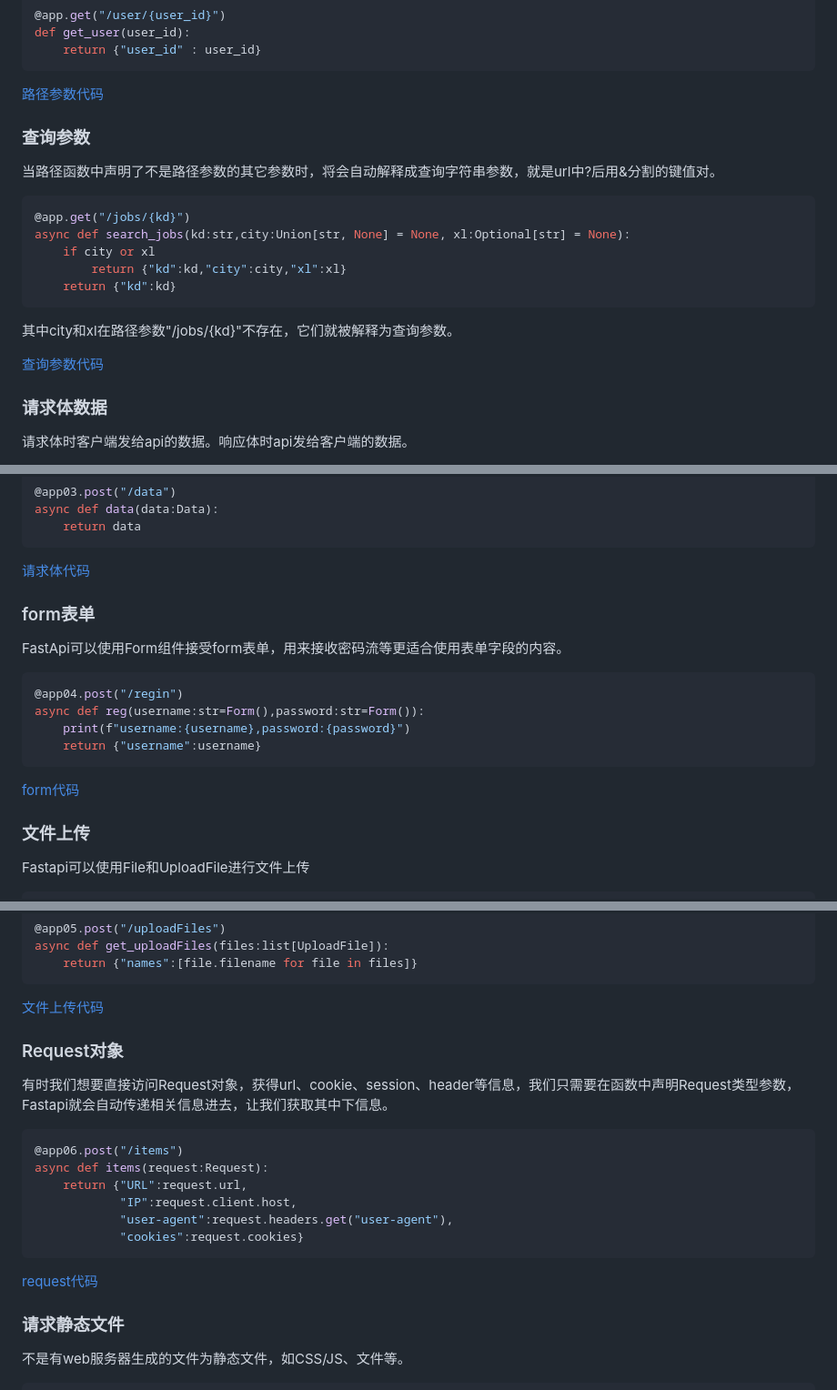
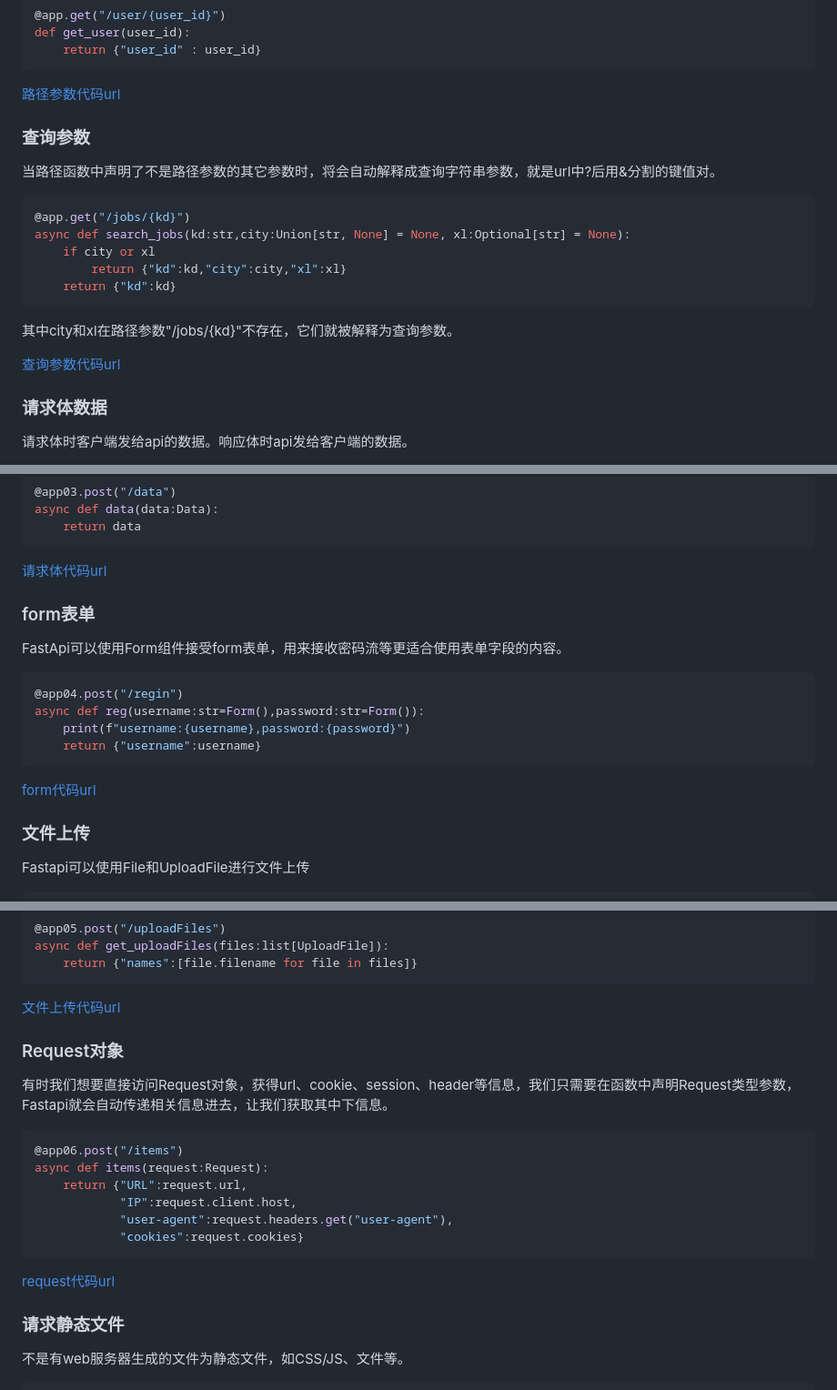
Before and after one commit to ZineSulphur/fastapi_vue3, a Markdown page: docs/fastapi.md, 3 parts joined by grey strips. Shown: that part at 91% size. Drawn GitHub-style.

````diff
--- a/docs/fastapi.md
+++ b/docs/fastapi.md
@@ -132,7 +132,7 @@ def get_user(user_id):
     return {"user_id" : user_id}
 ```
 
-[路径参数代码](../little_demo/fastapi/request_and_response/apps/app01.py)
+[路径参数代码url](../little_demo/fastapi/request_and_response/apps/app01.py)
 
 ### 查询参数
 
@@ -148,7 +148,7 @@ async def search_jobs(kd:str,city:Union[str, None] = None, xl:Optional[str] = No
 
 其中city和xl在路径参数"/jobs/{kd}"不存在，它们就被解释为查询参数。
 
-[查询参数代码](../little_demo/fastapi/request_and_response/apps/app02.py)
+[查询参数代码url](../little_demo/fastapi/request_and_response/apps/app02.py)
 
 ### 请求体数据
 
@@ -190,7 +190,7 @@ async def data(data:Data):
     return data
 ```
 
-[请求体代码](../little_demo/fastapi/request_and_response/apps/app03.py)
+[请求体代码url](../little_demo/fastapi/request_and_response/apps/app03.py)
 
 ### form表单
 
@@ -203,7 +203,7 @@ async def reg(username:str=Form(),password:str=Form()):
     return {"username":username}
 ```
 
-[form代码](../little_demo/fastapi/request_and_response/apps/app04.py)
+[form代码url](../little_demo/fastapi/request_and_response/apps/app04.py)
 
 ### 文件上传
 
@@ -231,7 +231,7 @@ async def get_uploadFiles(files:list[UploadFile]):
     return {"names":[file.filename for file in files]}
 ```
 
-[文件上传代码](../little_demo/fastapi/request_and_response/apps/app05.py)
+[文件上传代码url](../little_demo/fastapi/request_and_response/apps/app05.py)
 
 ### Request对象
 
@@ -246,7 +246,7 @@ async def items(request:Request):
             "cookies":request.cookies}
 ```
 
-[request代码](../little_demo/fastapi/request_and_response/apps/app06.py)
+[request代码url](../little_demo/fastapi/request_and_response/apps/app06.py)
 
 ### 请求静态文件
 
````
Also changed, not shown: other parts of docs/fastapi.md (+9 -7 lines).
